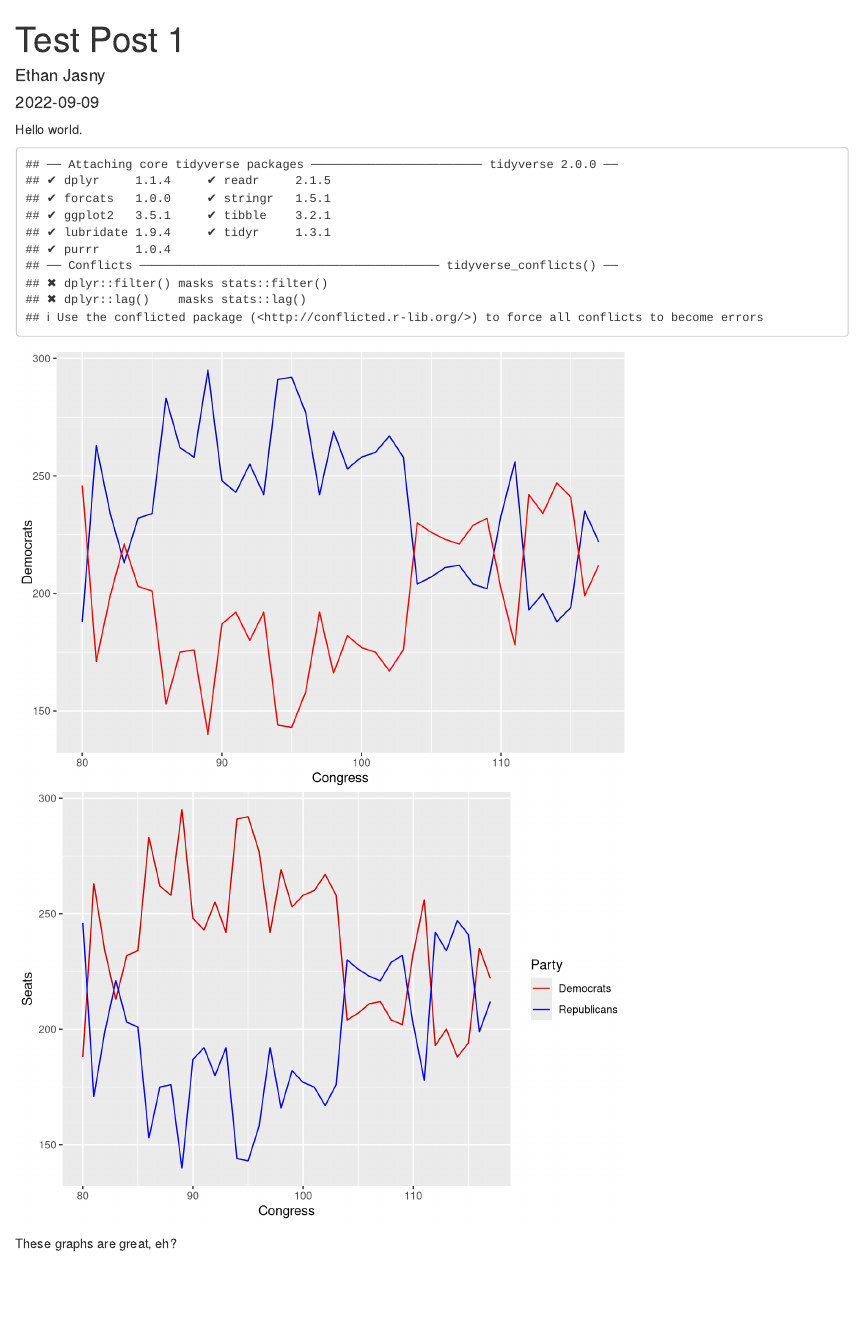
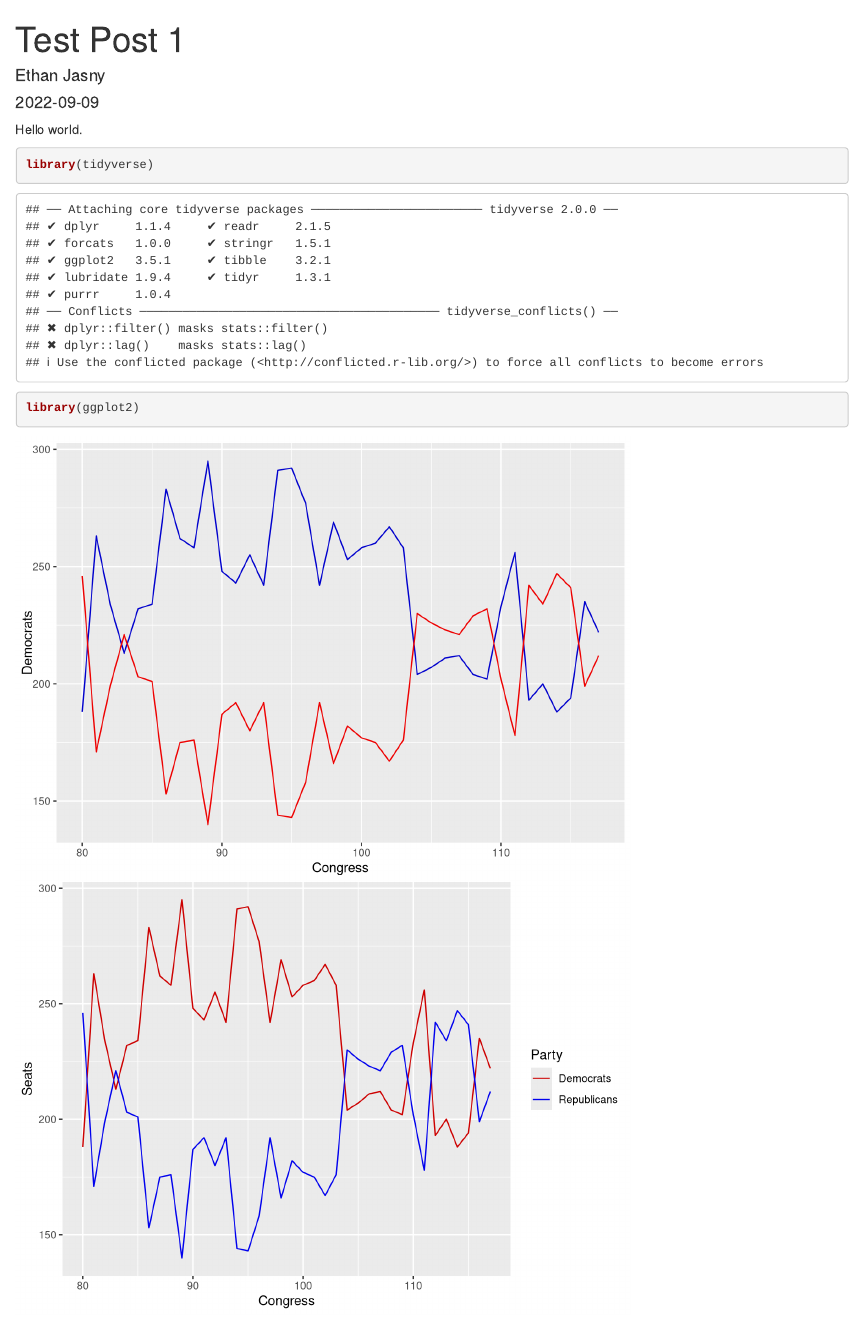
Before and after one commit to ethanjasny/gov1347, an R Markdown document (content/post/2022-09-09-test-post-1/index.Rmd): the page in a window 1100 px wide, from its top. Rendered offline with R 4.5, knitr and Pandoc, with nearby package versions.

````diff
--- a/content/post/2022-09-09-test-post-1/index.Rmd
+++ b/content/post/2022-09-09-test-post-1/index.Rmd
@@ -9,8 +9,13 @@
 
 Hello world.
 
+```{r results = FALSE}
+library(tidyverse)
+library(ggplot2)
+```
+
+
 ```{r echo = FALSE}
-library(tidyverse)
 seatshare <- read.csv("seatshare.csv")
 
 seatshare <- seatshare %>%
````
